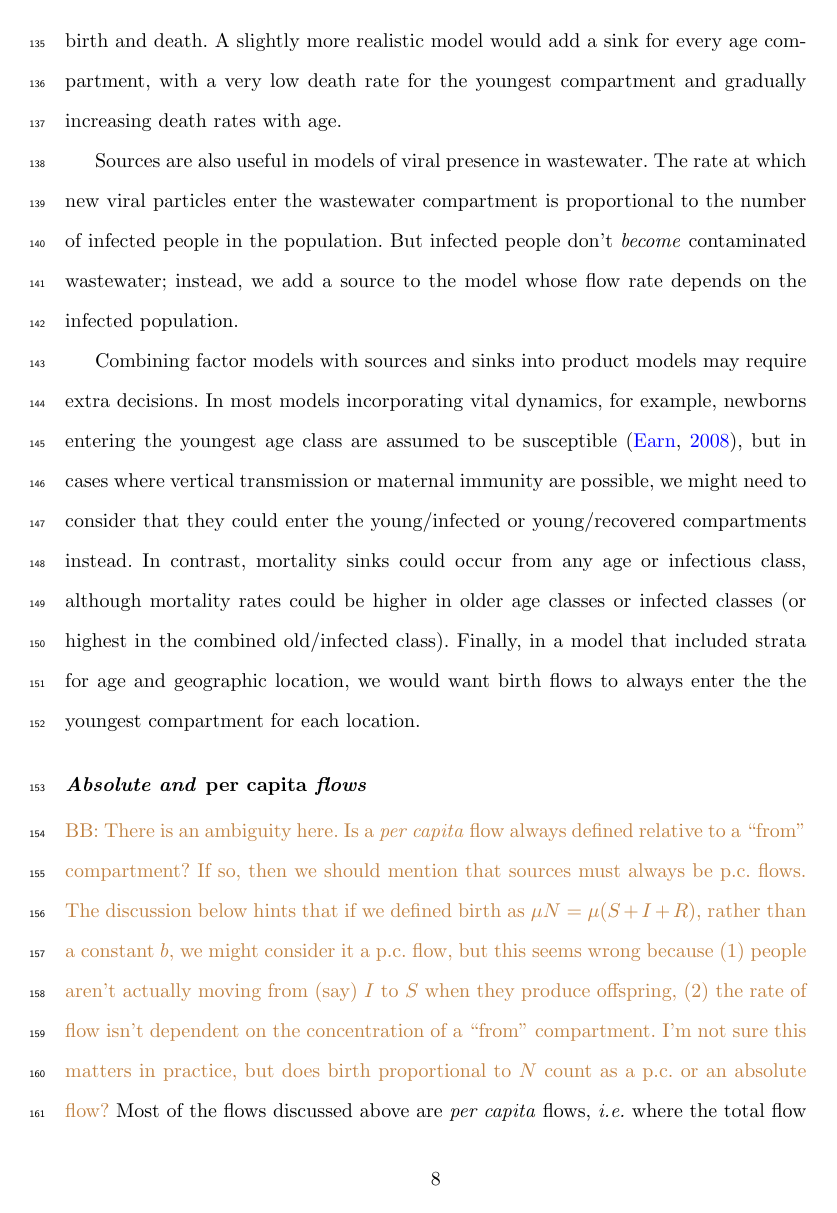
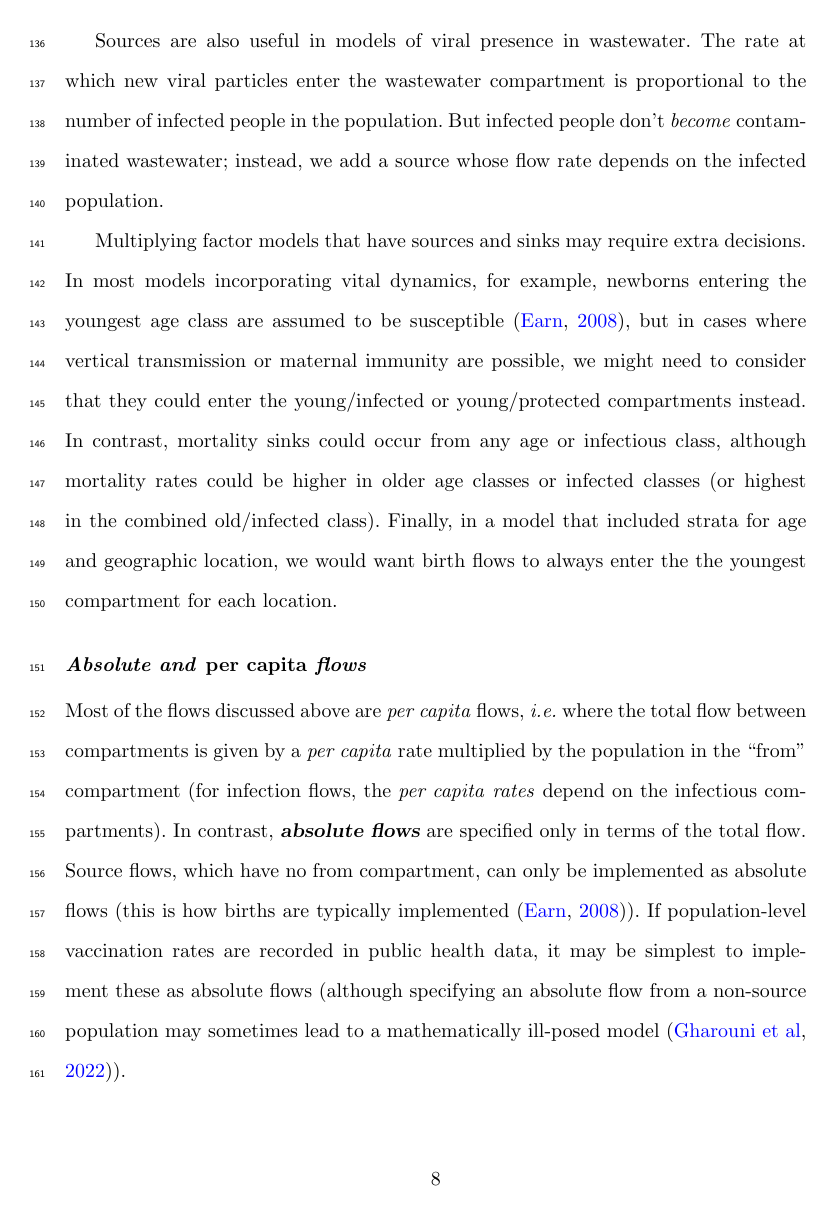
Before and after one commit to canmod/productModel, a LaTeX paper (ms_submit.tex, which reads body.tex): page 8 of 42. Compiled offline with pdfLaTeX.

Commit message:
Leaving office

```diff
--- a/body.tex
+++ b/body.tex
@@ -63,15 +63,15 @@ In the SIR model the infectious compartment is the ``to" compartment of the infe
 
-Consider the long-term outcome of the ``Age'' model in Figure \ref{fig:sir_age_strat}. Since the population is closed and people only flow from younger compartments to older ones, the entire population will eventually accumulate in the ``old" compartment. If we want to simulate the system over time scales comparable to the host lifespan, we need to find a way to add and remove people from the model (``vital dynamics''). This can be done with one-sided flows, ``sources" (flows with no ``from'' compartment'') and ``sinks" (flows with no ``to" compartment). We could add a source flow into the ``young" compartment and a sink flow out of the ``old" compartment, representing the effects of birth and death. A slightly more realistic model would add a sink for every age compartment,  with a very low death rate for the youngest compartment and gradually increasing death rates with age.
+Consider the long-term outcome of the ``Age'' model in Figure \ref{fig:sir_age_strat}. Since the population is closed and people only flow from younger compartments to older ones, the entire population will eventually accumulate in the ``old" compartment. If we want to simulate the system over time scales comparable to the host lifespan, we need to add and remove people from the model (``vital dynamics''). This can be done with ``sources" (flows with no ``from'' compartment'') and ``sinks" (flows with no ``to" compartment). We could add a source flow into the ``young" compartment and a sink flow out of the ``old" compartment, representing the effects of birth and death. A more detailed model could add a sink for every age compartment,  with low death rates for the younger compartments.
 
-Sources are also useful in models of viral presence in wastewater. The rate at which new viral particles enter the wastewater compartment is proportional to the number of infected people in the population. But infected people don't \emph{become} contaminated wastewater; instead, we add a source to the model whose flow rate depends on the infected population.
+Sources are also useful in models of viral presence in wastewater. The rate at which new viral particles enter the wastewater compartment is proportional to the number of infected people in the population. But infected people don't \emph{become} contaminated wastewater; instead, we add a source whose flow rate depends on the infected population.
 
-Combining factor models with sources and sinks into product models may require extra decisions. In most models incorporating vital dynamics, for example, newborns entering the youngest age class are assumed to be susceptible \citep{Earn2008}, but in cases where vertical transmission or maternal immunity are possible, we might need to consider that they could enter the young/infected or young/recovered compartments instead. In contrast, mortality sinks could occur from any age or infectious class, although mortality rates could be higher in older age classes or infected classes (or highest in the combined old/infected class). Finally, in a model that included strata for age and geographic location, we would want birth flows to always enter the the youngest compartment for each location.
+Multiplying factor models that have sources and sinks may require extra decisions. In most models incorporating vital dynamics, for example, newborns entering the youngest age class are assumed to be susceptible \citep{Earn2008}, but in cases where vertical transmission or maternal immunity are possible, we might need to consider that they could enter the young/infected or young/protected compartments instead. In contrast, mortality sinks could occur from any age or infectious class, although mortality rates could be higher in older age classes or infected classes (or highest in the combined old/infected class). Finally, in a model that included strata for age and geographic location, we would want birth flows to always enter the the youngest compartment for each location.
 
 \paragraph{Absolute and \pc flows}
 
-\ben{There is an ambiguity here. Is a \pc flow always defined relative to a ``from'' compartment? If so, then we should mention that sources must always be p.c. flows. The discussion below hints that if we defined birth as $\mu N = \mu (S+I+R)$, rather than a constant $b$, we might consider it a p.c. flow, but this seems wrong because (1) people aren't actually moving from (say) $I$ to $S$ when they produce offspring, (2) the rate of flow isn't dependent on the concentration of a ``from'' compartment. I'm not sure this matters in practice, but does birth proportional to $N$ count as a p.c. or an absolute flow?}
 Most of the flows discussed above are \pc flows, \ie where the total flow between compartments is given by a \pc rate multiplied by the population in the ``from" compartment
-(for infection flows, the \pc rates themselves depend on the states of infectious compartments).
-In contrast, \term{absolute flows} are specified only in terms of the total flow. Births are often implemented as absolute flows \citep{Earn2008}. if population-level vaccination rates are recorded in public health data, it may be simplest to implement these as absolute flows (although specifying an absolute flow from a non-source population may sometimes lead to a mathematically ill-posed model \citep{gharouni2022testing}.
+(for infection flows, the \pc \emph{rates} depend on the infectious compartments).
+In contrast, \term{absolute flows} are specified only in terms of the total flow.
+Source flows, which have no from compartment, can only be implemented as absolute flows (this is how births are typically implemented \citep{Earn2008}). If population-level vaccination rates are recorded in public health data, it may be simplest to implement these as absolute flows (although specifying an absolute flow from a non-source population may sometimes lead to a mathematically ill-posed model \citep{gharouni2022testing}).
 
 \ben{I commented out a paragraph about state ordering here; I don't understand why it's useful}
```
Also changed, not shown: ms_submit.tex (+1 -0 lines), body.tex (18 more changed lines).
